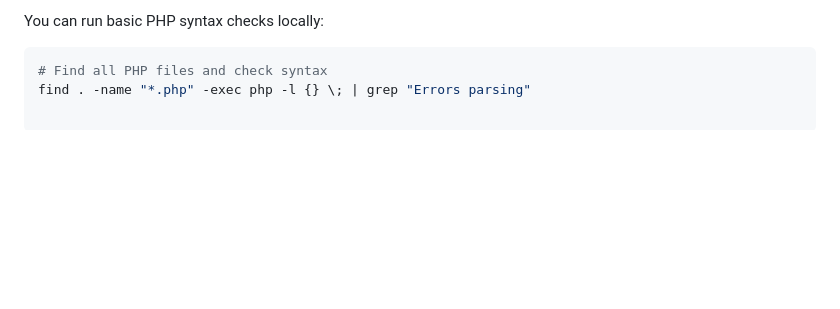
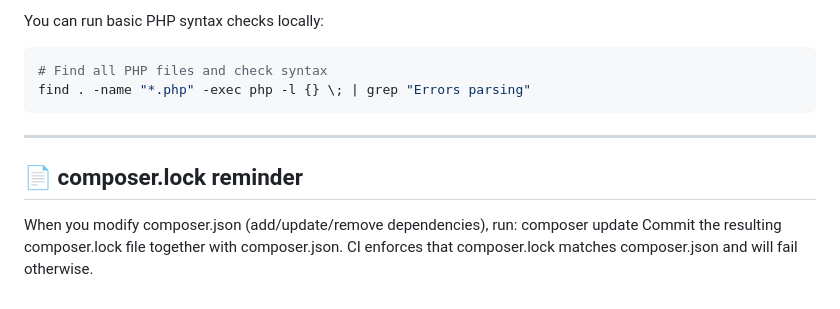
Before and after one commit to MuhammadAdelA/phpLiteCore, a Markdown page: CONTRIBUTING.md, the part around the change. Drawn GitHub-style; blank space fills up the shorter version.

Commit message:
docs: remind maintainers to update composer.lock when composer.json changes

````diff
--- a/CONTRIBUTING.md
+++ b/CONTRIBUTING.md
@@ -111,3 +111,10 @@ You can run basic PHP syntax checks locally:
 ```bash
 # Find all PHP files and check syntax
 find . -name "*.php" -exec php -l {} \; | grep "Errors parsing"
+```
+---
+## 📄 composer.lock reminder
+When you modify composer.json (add/update/remove dependencies), run:
+composer update
+Commit the resulting composer.lock file together with composer.json.
+CI enforces that composer.lock matches composer.json and will fail otherwise.
````
